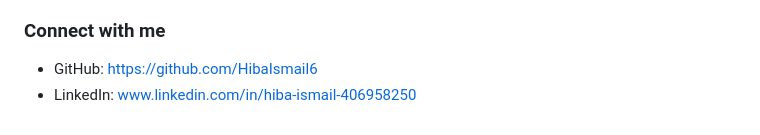
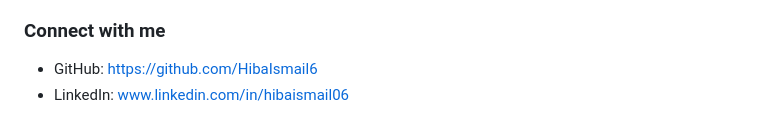
Before and after one commit to HibaIsmail6/RAG-Document-Chatbot, a Markdown page: README.md, the part around the change. GitHub-like rendering.

Commit message:
Fix LinkedIn profile link

```diff
--- a/README.md
+++ b/README.md
@@ -413,4 +413,4 @@ Planned enhancements for future versions include:
 ### Connect with me
 
 * GitHub: https://github.com/HibaIsmail6
-* LinkedIn: [www.linkedin.com/in/hiba-ismail-406958250](http://www.linkedin.com/in/hiba-ismail-406958250)
+* LinkedIn: [www.linkedin.com/in/hibaismail06](http://www.linkedin.com/in/hiba-ismail-406958250)
```
